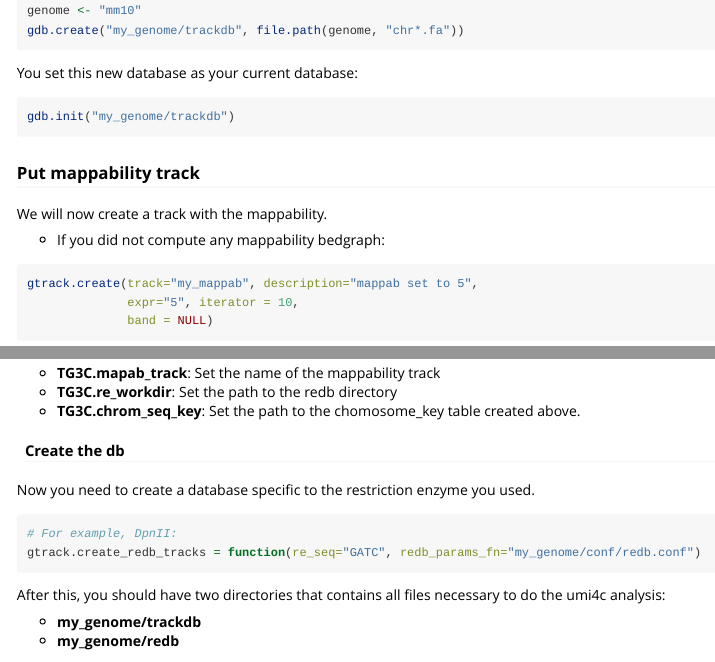
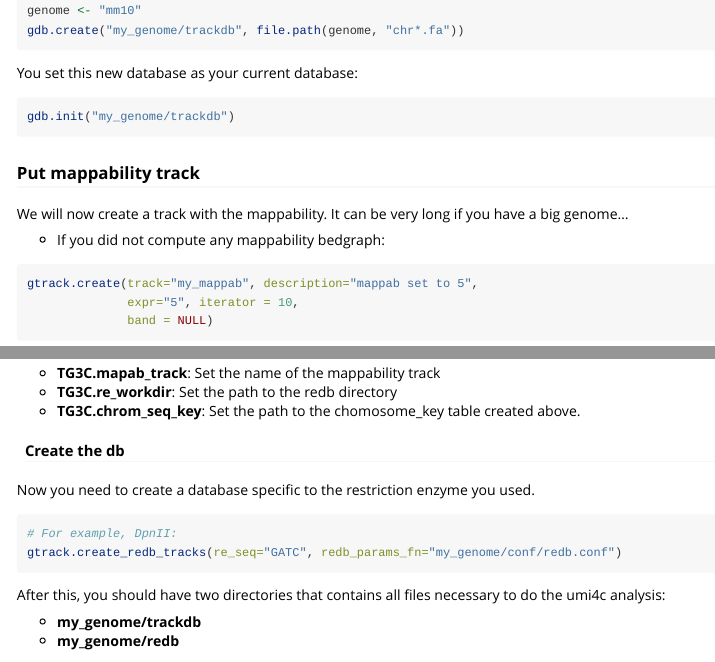
Before and after one commit to tanaylab/umi4cpackage, an R Markdown document (vignettes/umi4c-newDB.Rmd): the page in a window 1100 px wide, from 2590 px down, and a second part further down, joined at a grey line. Rendered offline with R 4.5, knitr and Pandoc, with nearby package versions; long lines of code are wrapped.

Commit message:
update doc and fix vignette

````diff
--- a/vignettes/umi4c-newDB.Rmd
+++ b/vignettes/umi4c-newDB.Rmd
@@ -124,7 +124,7 @@ gdb.init("my_genome/trackdb")
 ```
 
 ### Put mappability track
-We will now create a track with the mappability.
+We will now create a track with the mappability. It can be very long if you have a big genome...
 
 - If you did not compute any mappability bedgraph:
 ```{r, eval=FALSE}
@@ -184,7 +184,7 @@ __Make sure that all newlines are linux compatible (\\n) and not windows (\\r\\n
 Now you need to create a database specific to the restriction enzyme you used.
 ```{r, eval=FALSE, warning=FALSE}
 # For example, DpnII:
-gtrack.create_redb_tracks = function(re_seq="GATC", redb_params_fn="my_genome/conf/redb.conf")
+gtrack.create_redb_tracks(re_seq="GATC", redb_params_fn="my_genome/conf/redb.conf")
 ```
 
 After this, you should have two directories that contains all files necessary to do the umi4c analysis:
````
Also changed, not shown: R/imp3c.r (+8 -1 lines), 10 other files.
